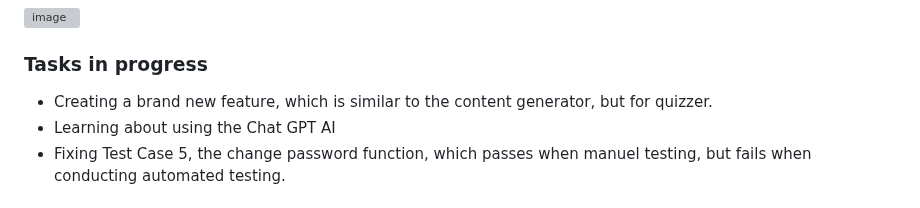
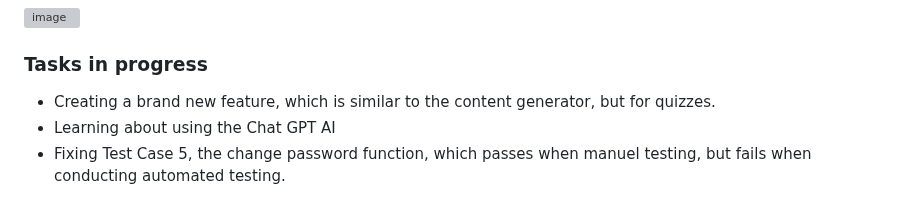
Before and after one commit to dhairyab0069/Coursify-AI, a Markdown page: docs/weekly logs/vinu_ihalagamage_log.md, the part around the change. Drawn GitHub-style; grey boxes are pictures that could not be loaded.

```diff
--- a/docs/weekly logs/vinu_ihalagamage_log.md
+++ b/docs/weekly logs/vinu_ihalagamage_log.md
@@ -10,7 +10,7 @@
 ![image](https://github.com/COSC-499-W2023/year-long-project-team-16/assets/71796408/b1ff3e0e-1807-46de-aa3e-d3894f573eec)
 
 ### Tasks in progress
-- Creating a brand new feature, which is similar to the content generator, but for quizzer.
+- Creating a brand new feature, which is similar to the content generator, but for quizzes.
 - Learning about using the Chat GPT AI
 - Fixing Test Case 5, the change password function, which passes when manuel testing, but fails when conducting automated testing.
 
```
